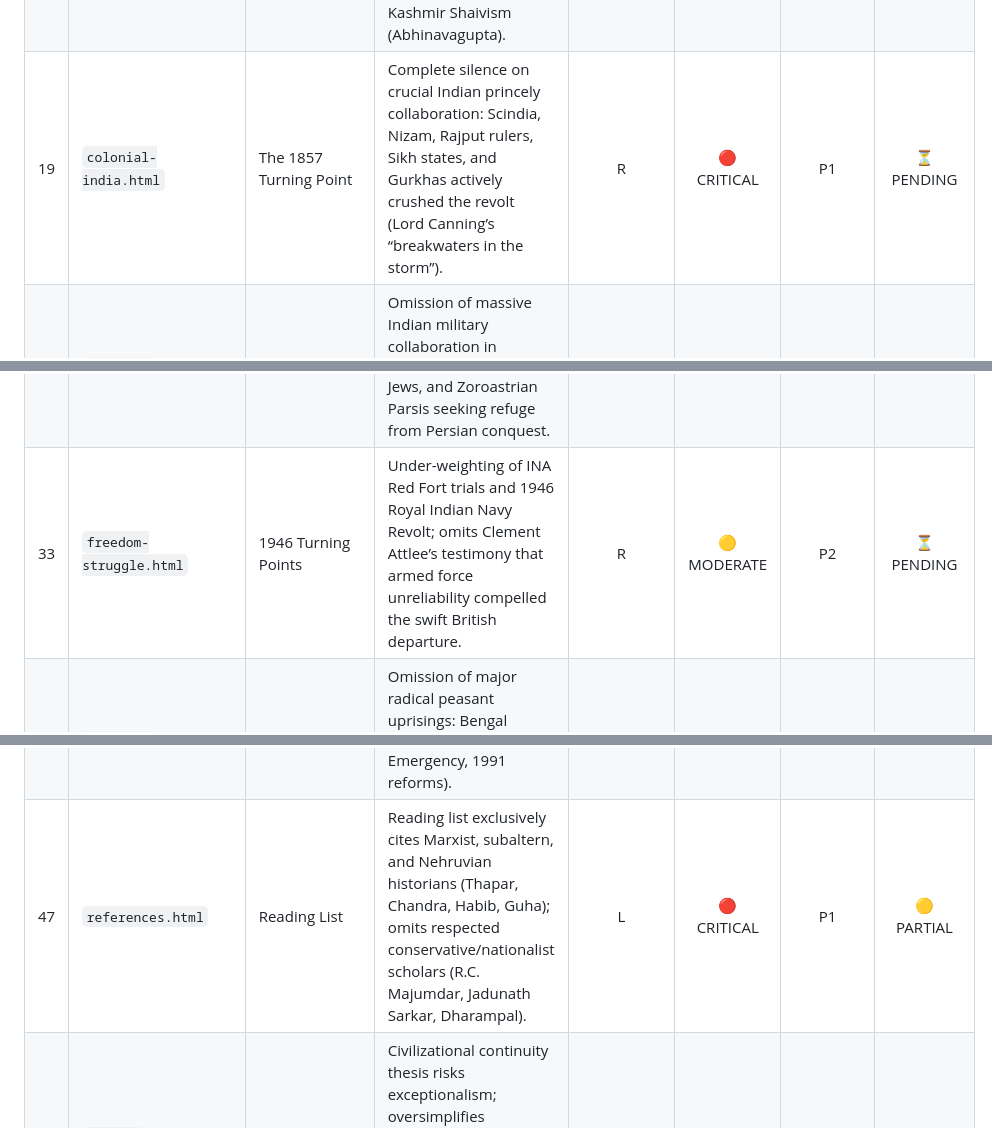
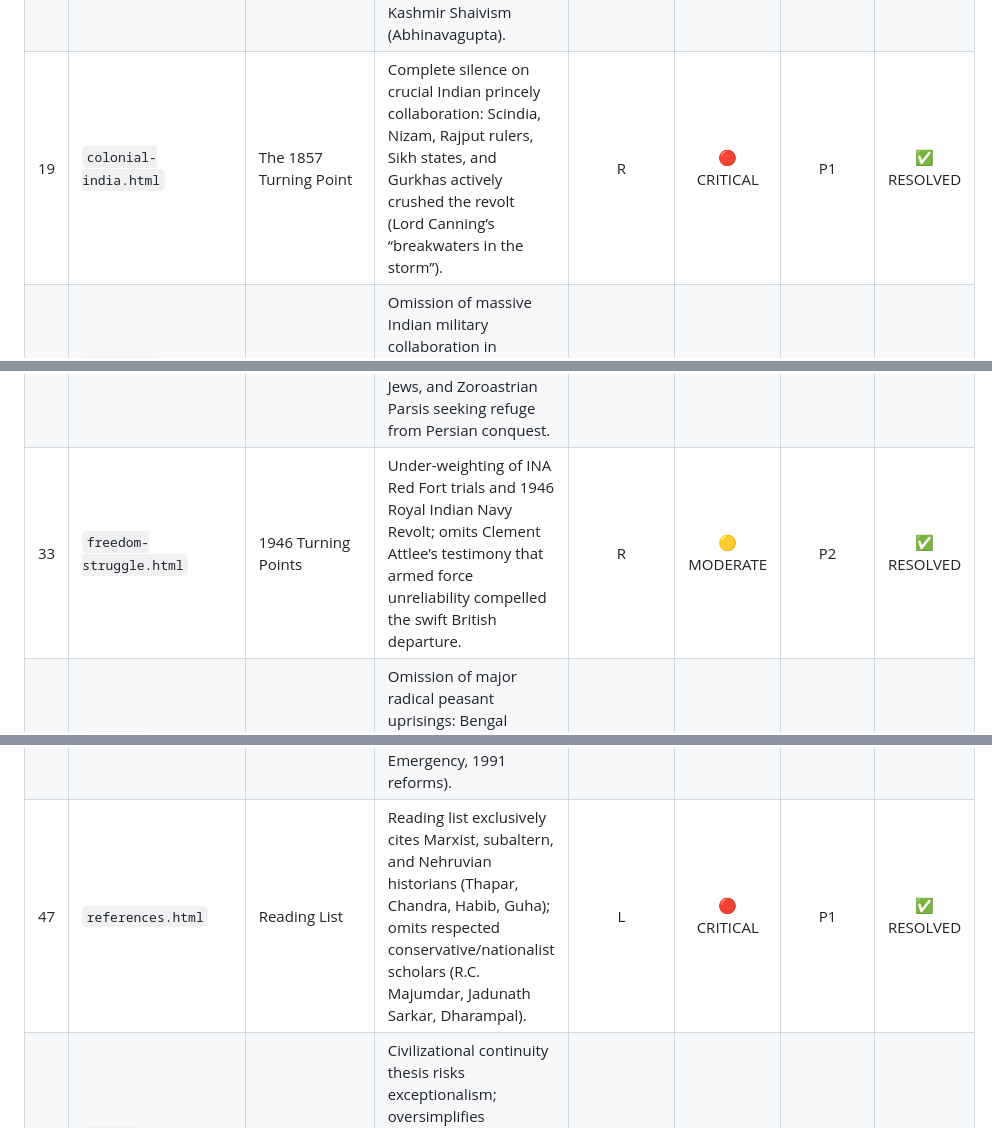
Before and after one commit to ayushhacksethically-code/india-history, a Markdown page: GAP_AUDIT.md, 3 parts joined by grey strips. Rendered like a GitHub page.

```diff
--- a/GAP_AUDIT.md
+++ b/GAP_AUDIT.md
@@ -65,7 +65,7 @@ The objective of this audit is **NOT** to enforce political centrism or false eq
 | 16 | `dynasties.html` | Akbar / Mughal Era | Total absence of Delhi Sultanate monarchs (Alauddin Khalji, Razia Sultana) and later Mughal religious reversal under Aurangzeb (re-imposition of jizya, temple destructions). | L | 🔴 CRITICAL | P1 | ✅ RESOLVED |
 | 17 | `dynasties.html` | Women Rulers | Omission of Ahilyabai Holkar (famed for administrative justice and pan-Indian temple/ghat rebuilding) and Rani Abbakka Chowta (who defeated Portuguese invasions). | R | 🟡 MODERATE | P2 | ⏳ PENDING |
 | 18 | `dynasties.html` | Kashmir Dynasties | Absence of Karkota Empire (Lalitaditya Muktapida), Queen Didda, Kalhana’s Rajatarangini, and Trika Kashmir Shaivism (Abhinavagupta). | N | 🟡 MODERATE | P2 | ⏳ PENDING |
-| 19 | `colonial-india.html` | The 1857 Turning Point | Complete silence on crucial Indian princely collaboration: Scindia, Nizam, Rajput rulers, Sikh states, and Gurkhas actively crushed the revolt (Lord Canning’s “breakwaters in the storm”). | R | 🔴 CRITICAL | P1 | ⏳ PENDING |
+| 19 | `colonial-india.html` | The 1857 Turning Point | Complete silence on crucial Indian princely collaboration: Scindia, Nizam, Rajput rulers, Sikh states, and Gurkhas actively crushed the revolt (Lord Canning’s “breakwaters in the storm”). | R | 🔴 CRITICAL | P1 | ✅ RESOLVED |
 | 20 | `colonial-india.html` | How the British Ruled | Omission of massive Indian military collaboration in imperial defense: 1.3 million soldiers in WWI and 2.5 million in WWII (largest volunteer army in human history). | R | 🔴 CRITICAL | P1 | ⏳ PENDING |
 | 21 | `colonial-india.html` | How the British Ruled | Frames communal antagonism purely as British “divide-and-rule” (1909 separate electorates), ignoring centuries of pre-colonial religious boundaries and sporadic sectarian riots. | L | 🔴 CRITICAL | P1 | ⏳ PENDING |
 | 22 | `colonial-india.html` | Social Impact: Caste | Attributes modern caste rigidity entirely to Herbert Risley and the 1871 census, obscuring indigenous structural inequality and orthodox enforcement. | L | 🔴 CRITICAL | P1 | ✅ RESOLVED |
@@ -79,7 +79,7 @@ The objective of this audit is **NOT** to enforce political centrism or false eq
 | 30 | `freedom-struggle.html` | Partition: Cost of Freedom | Depicts Muslim League solely as communal opportunists, ignoring genuine Muslim minority anxieties regarding majoritarian disenfranchisement in a unitary state (Ayesha Jalal thesis). | L | 🔴 CRITICAL | P1 | ⏳ PENDING |
 | 31 | `freedom-struggle.html` | Parallel Layers (Caste) | Asymmetric framing of Gandhi-Ambedkar dispute; omits Gandhi’s principled rationale against permanent statutory caste separation and his vast nationwide anti-untouchability campaigns. | L | 🟡 MODERATE | P2 | ⏳ PENDING |
 | 32 | `freedom-struggle.html` | Parallel Layers (Communities) | Absence of early religious minority communities: Kerala Syrian / St. Thomas Christians (1st c. CE), Bene Israel / Cochin Jews, and Zoroastrian Parsis seeking refuge from Persian conquest. | N | 🟡 MODERATE | P2 | ⏳ PENDING |
-| 33 | `freedom-struggle.html` | 1946 Turning Points | Under-weighting of INA Red Fort trials and 1946 Royal Indian Navy Revolt; omits Clement Attlee’s testimony that armed force unreliability compelled the swift British departure. | R | 🟡 MODERATE | P2 | ⏳ PENDING |
+| 33 | `freedom-struggle.html` | 1946 Turning Points | Under-weighting of INA Red Fort trials and 1946 Royal Indian Navy Revolt; omits Clement Attlee’s testimony that armed force unreliability compelled the swift British departure. | R | 🟡 MODERATE | P2 | ✅ RESOLVED |
 | 34 | `freedom-struggle.html` | Parallel Layers (Labour) | Omission of major radical peasant uprisings: Bengal Tebhaga movement and armed Telangana peasant insurrection (1946–1951) against feudal Deshmukhs. | L | 🟡 MODERATE | P2 | ⏳ PENDING |
 | 35 | `freedom-struggle.html` | Unfinished Struggles | Complete absence of Andaman & Nicobar penal colony (Cellular Jail), Japanese occupation (1942–45), Netaji’s provisional government, and indigenous tribes (Jarawa, Sentinelese). | N | 🟡 MODERATE | P2 | ⏳ PENDING |
 | 36 | `freedom-struggle.html` | Parallel Layers (Gender/Soc) | Complete silence on subcontinental LGBTQ+ / queer history (Hijra/Kinnar traditions, Kamasutra/Khajuraho representations, Section 377 IPC criminalization). | N | 🟢 MINOR | P3 | ⏳ PENDING |
@@ -93,7 +93,7 @@ The objective of this audit is **NOT** to enforce political centrism or false eq
 | 44 | `timeline.html` | Early Medieval | Omission of the Tripartite Struggle (Gurjara-Pratiharas, Palas, Rashtrakutas) and early Rajput polities, creating an artificial dark age between Harsha and the Delhi Sultanate. | N | 🟡 MODERATE | P2 | ⏳ PENDING |
 | 45 | `timeline.html` | Deccan & South | Bahmani Sultanate and the five Deccan Sultanates (Bijapur, Golconda, Ahmadnagar) omitted from chronology. | N | 🟡 MODERATE | P2 | ⏳ PENDING |
 | 46 | `timeline.html` | Modern Era | Timeline terminates abruptly in 1950, omitting 75+ years of post-independence history (wars, Emergency, 1991 reforms). | N | 🟡 MODERATE | P2 | ⏳ PENDING |
-| 47 | `references.html` | Reading List | Reading list exclusively cites Marxist, subaltern, and Nehruvian historians (Thapar, Chandra, Habib, Guha); omits respected conservative/nationalist scholars (R.C. Majumdar, Jadunath Sarkar, Dharampal). | L | 🔴 CRITICAL | P1 | 🟡 PARTIAL |
+| 47 | `references.html` | Reading List | Reading list exclusively cites Marxist, subaltern, and Nehruvian historians (Thapar, Chandra, Habib, Guha); omits respected conservative/nationalist scholars (R.C. Majumdar, Jadunath Sarkar, Dharampal). | L | 🔴 CRITICAL | P1 | ✅ RESOLVED |
 | 48 | `living-civilizations.html` | Survival vs Extinction | Civilizational continuity thesis risks exceptionalism; oversimplifies extinction of Greco-Roman/Egyptian traditions while understating severe Indian historical ruptures. | L | 🟡 MODERATE | P2 | ⏳ PENDING |
 
 ---
```
Also changed, not shown: other parts of GAP_AUDIT.md (+21 -12 lines), CHANGELOG.md (+20 -0 lines), CORRECTIONS.md (+27 -0 lines).
